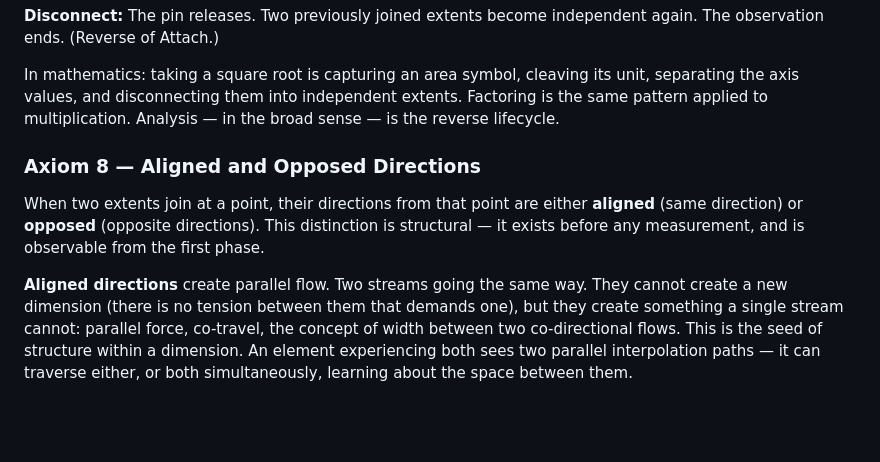
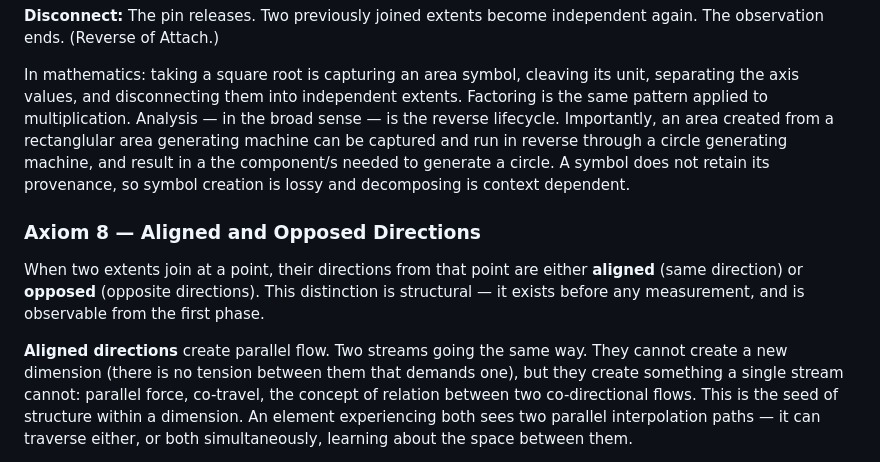
Before and after one commit to It3rate/ResoEngine, a Markdown page: Core3/core4_cld_v2.md, the part around the change. Rendered like a GitHub page; blank space fills up the shorter version.

Commit message:
tweaks to docs

```diff
--- a/Core3/core4_cld_v2.md
+++ b/Core3/core4_cld_v2.md
@@ -260,7 +260,11 @@ In mathematics: taking a square root is capturing an area symbol, cleaving
 its unit, separating the axis values, and disconnecting them into
 independent extents. Factoring is the same pattern applied to multiplication.
 Analysis — in the broad sense — is the reverse lifecycle.
-
+Importantly, an area created from a rectanglular area generating machine
+can be captured and run in reverse through a circle generating machine,
+and result in a the component/s needed to generate a circle. A symbol
+does not retain its provenance, so symbol creation is lossy and decomposing
+is context dependent.
 ### Axiom 8 — Aligned and Opposed Directions
 
 When two extents join at a point, their directions from that point are
@@ -271,7 +275,7 @@ is observable from the first phase.
 **Aligned directions** create parallel flow. Two streams going the same
 way. They cannot create a new dimension (there is no tension between them
 that demands one), but they create something a single stream cannot:
-parallel force, co-travel, the concept of width between two co-directional
+parallel force, co-travel, the concept of relation between two co-directional
 flows. This is the seed of structure within a dimension. An element
 experiencing both sees two parallel interpolation paths — it can traverse
 either, or both simultaneously, learning about the space between them.
```
